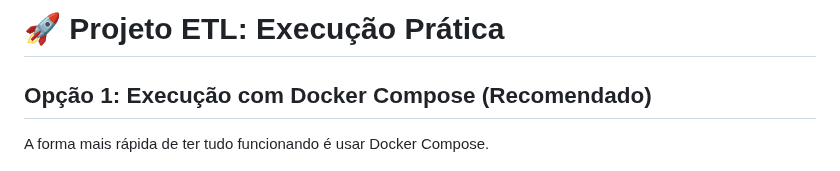
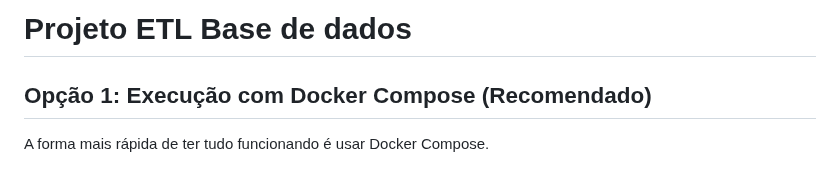
Before and after one commit to Delean-Mafra/faculdade, a Markdown page: Projeto ETL Base de dados/README.md, the part around the change. Drawn GitHub-style.

```diff
--- a/Projeto ETL Base de dados/README.md
+++ b/Projeto ETL Base de dados/README.md
@@ -1,4 +1,4 @@
-# 🚀 Projeto ETL: Execução Prática
+# Projeto ETL Base de dados
 
 ## Opção 1: Execução com Docker Compose (Recomendado)
 
```
